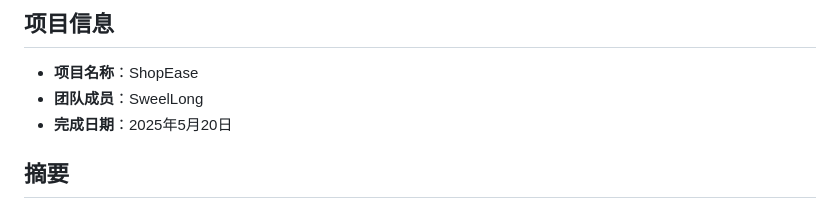
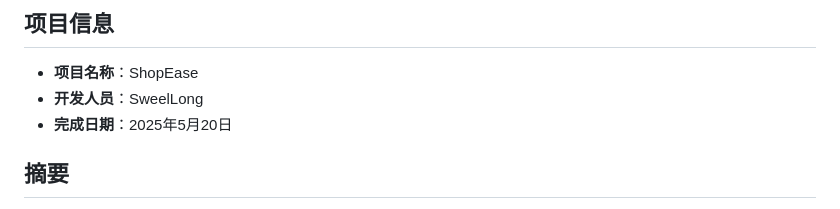
Before and after one commit to SweelLong/ShopEase, a Markdown page: README.md, the part around the change. GitHub-like rendering.

```diff
--- a/README.md
+++ b/README.md
@@ -25,7 +25,7 @@
 
 ## 项目信息
 - **项目名称**：ShopEase
-- **团队成员**：SweelLong
+- **开发人员**：SweelLong
 - **完成日期**：2025年5月20日
 
 
```
